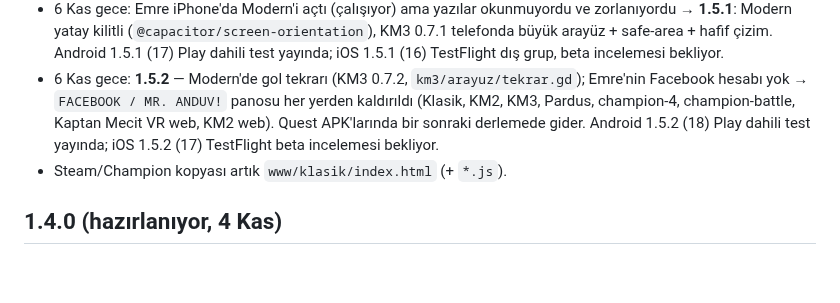
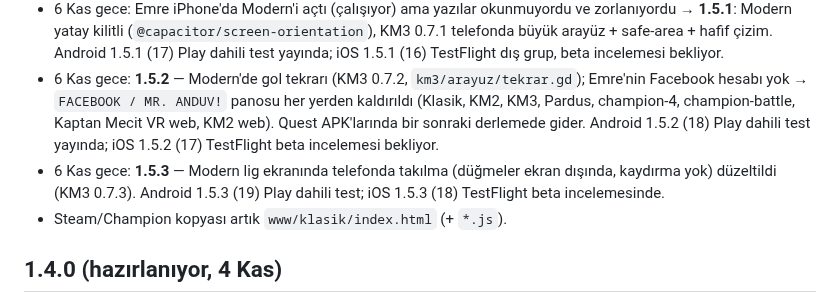
Before and after one commit to emreanduv/kaptan-mecit, a Markdown page: YAYIN-DURUMU.md, the part around the change. GitHub-like rendering; blank space fills up the shorter version.

Commit message:
YAYIN-DURUMU: 1.5.3
Co-Authored-By: Claude Opus 5.5 <noreply@anthropic.com>
Claude-Session: https://claude.ai/code/session_018hBDPtCdANsU8gj8iKzfY6

```diff
--- a/YAYIN-DURUMU.md
+++ b/YAYIN-DURUMU.md
@@ -8,6 +8,7 @@
 - 6 Kas gece: **1.5.0 (16)** Android imzalı (`imza-anahtari/kaptan-mecit-1.5.0-16-imzali.aab`) → Play dahili test yayında. **iOS 1.5.0 (15)** TestFlight'a yüklendi, dış gruba (Mr. Anduv! Testçiler) eklendi, beta incelemesi bekliyor.
 - 6 Kas gece: Emre iPhone'da Modern'i açtı (çalışıyor) ama yazılar okunmuyordu ve zorlanıyordu → **1.5.1**: Modern yatay kilitli (`@capacitor/screen-orientation`), KM3 0.7.1 telefonda büyük arayüz + safe-area + hafif çizim. Android 1.5.1 (17) Play dahili test yayında; iOS 1.5.1 (16) TestFlight dış grup, beta incelemesi bekliyor.
 - 6 Kas gece: **1.5.2** — Modern'de gol tekrarı (KM3 0.7.2, `km3/arayuz/tekrar.gd`); Emre'nin Facebook hesabı yok → `FACEBOOK / MR. ANDUV!` panosu her yerden kaldırıldı (Klasik, KM2, KM3, Pardus, champion-4, champion-battle, Kaptan Mecit VR web, KM2 web). Quest APK'larında bir sonraki derlemede gider. Android 1.5.2 (18) Play dahili test yayında; iOS 1.5.2 (17) TestFlight beta incelemesi bekliyor.
+- 6 Kas gece: **1.5.3** — Modern lig ekranında telefonda takılma (düğmeler ekran dışında, kaydırma yok) düzeltildi (KM3 0.7.3). Android 1.5.3 (19) Play dahili test; iOS 1.5.3 (18) TestFlight beta incelemesinde.
 - Steam/Champion kopyası artık `www/klasik/index.html` (+ `*.js`).
 
 ## 1.4.0 (hazırlanıyor, 4 Kas)
```
